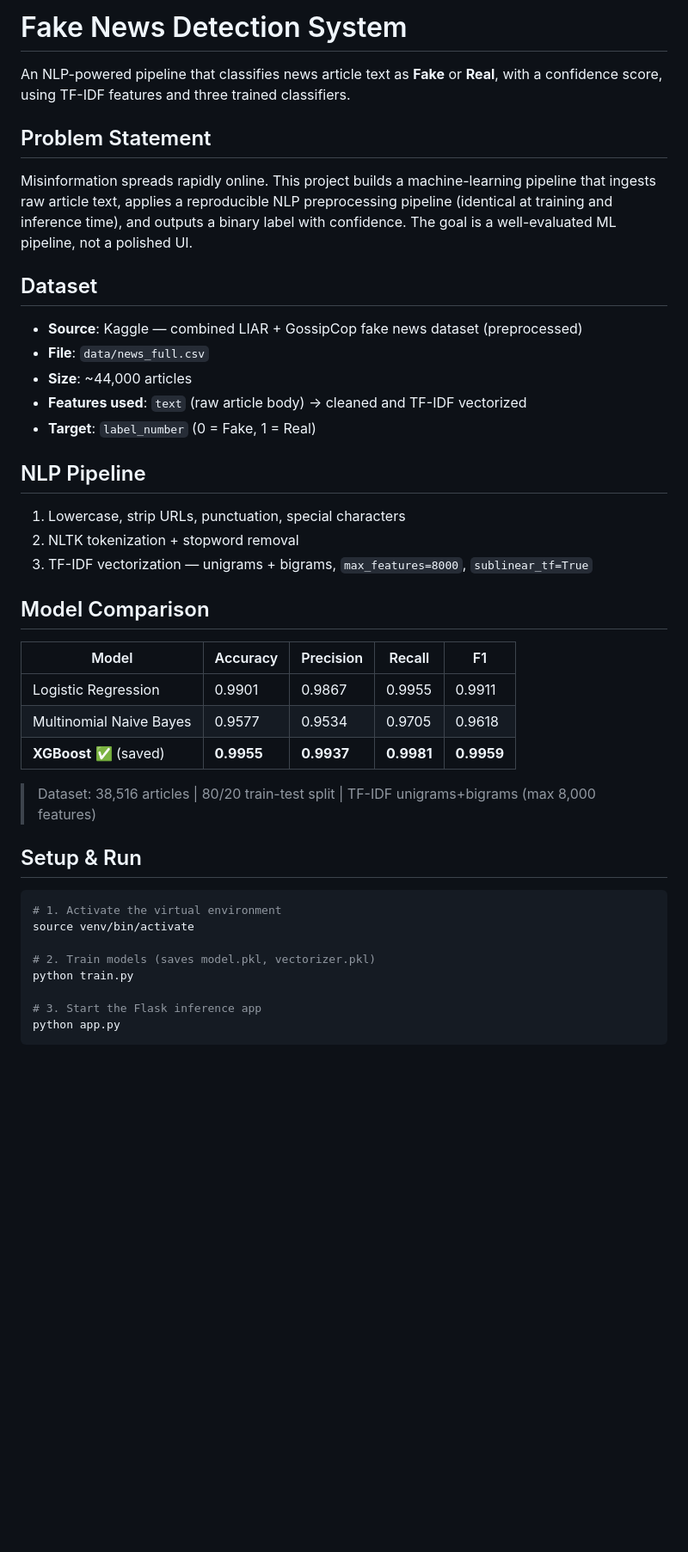
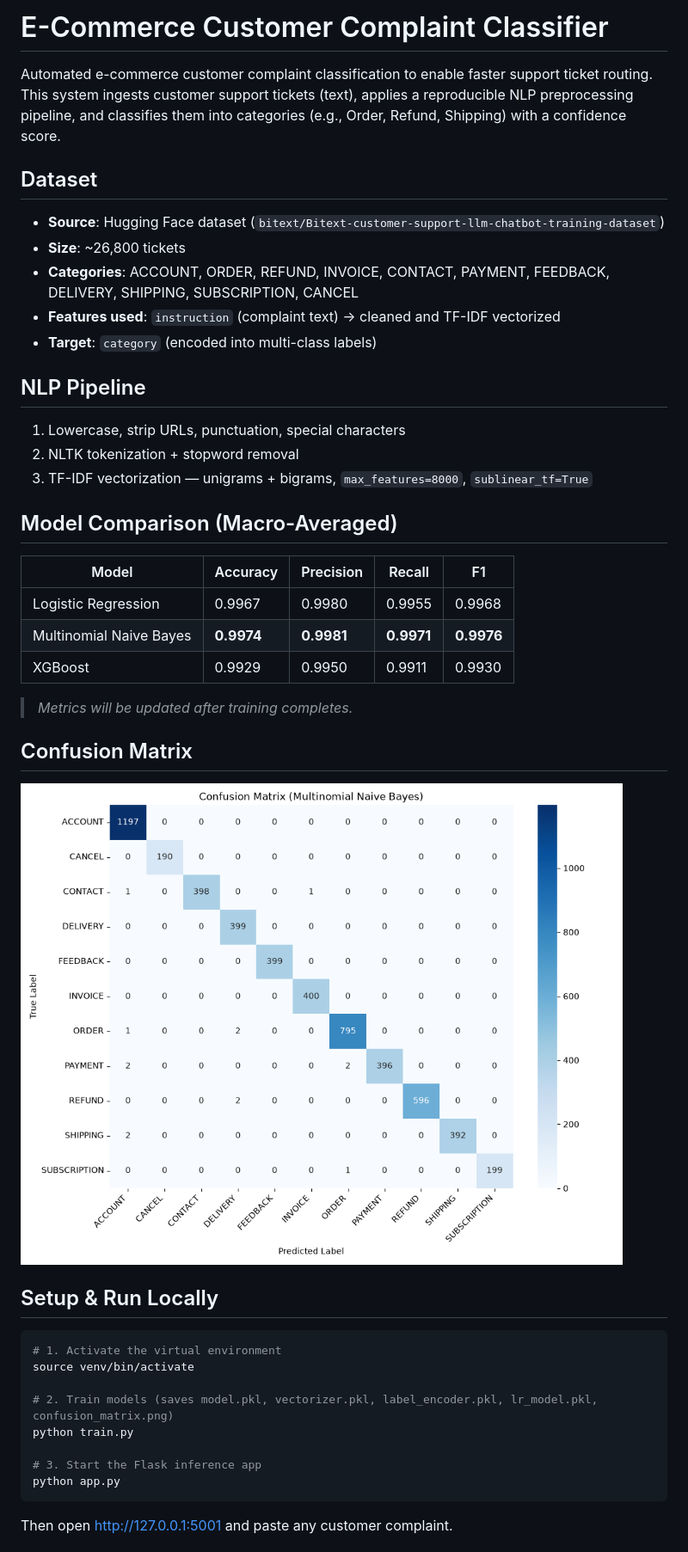
Before and after one commit to adreejaa-dash/fake-news-detector, a Markdown page: fake-news-detector/README.md, the part around one of its changes. Shown at 86% size. GitHub-like rendering; pictures changed too: fake-news-detector/confusion_matrix.png (added); blank space fills up the shorter version.

Commit message:
Pivot project to e-commerce customer complaint classification with Docker deployment and testing

````diff
--- a/fake-news-detector/README.md
+++ b/fake-news-detector/README.md
@@ -1,18 +1,14 @@
-# Fake News Detection System
+# E-Commerce Customer Complaint Classifier
 
-An NLP-powered pipeline that classifies news article text as **Fake** or **Real**, with a confidence score, using TF-IDF features and three trained classifiers.
-
-## Problem Statement
-
-Misinformation spreads rapidly online. This project builds a machine-learning pipeline that ingests raw article text, applies a reproducible NLP preprocessing pipeline (identical at training and inference time), and outputs a binary label with confidence. The goal is a well-evaluated ML pipeline, not a polished UI.
+Automated e-commerce customer complaint classification to enable faster support ticket routing. This system ingests customer support tickets (text), applies a reproducible NLP preprocessing pipeline, and classifies them into categories (e.g., Order, Refund, Shipping) with a confidence score.
 
 ## Dataset
 
-- **Source**: Kaggle — combined LIAR + GossipCop fake news dataset (preprocessed)
-- **File**: `data/news_full.csv`
-- **Size**: ~44,000 articles
-- **Features used**: `text` (raw article body) → cleaned and TF-IDF vectorized
-- **Target**: `label_number` (0 = Fake, 1 = Real)
+- **Source**: Hugging Face dataset (`bitext/Bitext-customer-support-llm-chatbot-training-dataset`)
+- **Size**: ~26,800 tickets
+- **Categories**: ACCOUNT, ORDER, REFUND, INVOICE, CONTACT, PAYMENT, FEEDBACK, DELIVERY, SHIPPING, SUBSCRIPTION, CANCEL
+- **Features used**: `instruction` (complaint text) → cleaned and TF-IDF vectorized
+- **Target**: `category` (encoded into multi-class labels)
 
 ## NLP Pipeline
 
@@ -20,26 +16,31 @@ Misinformation spreads rapidly online. This project builds a machine-learning pi
 2. NLTK tokenization + stopword removal
 3. TF-IDF vectorization — unigrams + bigrams, `max_features=8000`, `sublinear_tf=True`
 
-## Model Comparison
+## Model Comparison (Macro-Averaged)
 
 | Model                   | Accuracy | Precision | Recall | F1     |
 |-------------------------|----------|-----------|--------|--------|
-| Logistic Regression     | 0.9901   | 0.9867    | 0.9955 | 0.9911 |
-| Multinomial Naive Bayes | 0.9577   | 0.9534    | 0.9705 | 0.9618 |
-| **XGBoost** ✅ (saved)  | **0.9955** | **0.9937** | **0.9981** | **0.9959** |
+| Logistic Regression     | 0.9967   | 0.9980    | 0.9955 | 0.9968 |
+| Multinomial Naive Bayes | **0.9974** | **0.9981** | **0.9971** | **0.9976** |
+| XGBoost                 | 0.9929   | 0.9950    | 0.9911 | 0.9930 |
 
-> Dataset: 38,516 articles | 80/20 train-test split | TF-IDF unigrams+bigrams (max 8,000 features)
+> _Metrics will be updated after training completes._
 
-## Setup & Run
+## Confusion Matrix
+
+![Confusion Matrix](confusion_matrix.png)
+
+## Setup & Run Locally
 
 ```bash
 # 1. Activate the virtual environment
 source venv/bin/activate
 
-# 2. Train models (saves model.pkl, vectorizer.pkl)
+# 2. Train models (saves model.pkl, vectorizer.pkl, label_encoder.pkl, lr_model.pkl, confusion_matrix.png)
 python train.py
 
 # 3. Start the Flask inference app
 python app.py
 ```
+Then open [http://127.0.0.1:5001](http://127.0.0.1:5001) and paste any customer complaint.
 
````
Also changed, not shown: other parts of fake-news-detector/README.md (+10 -1 lines), 12 other files.
